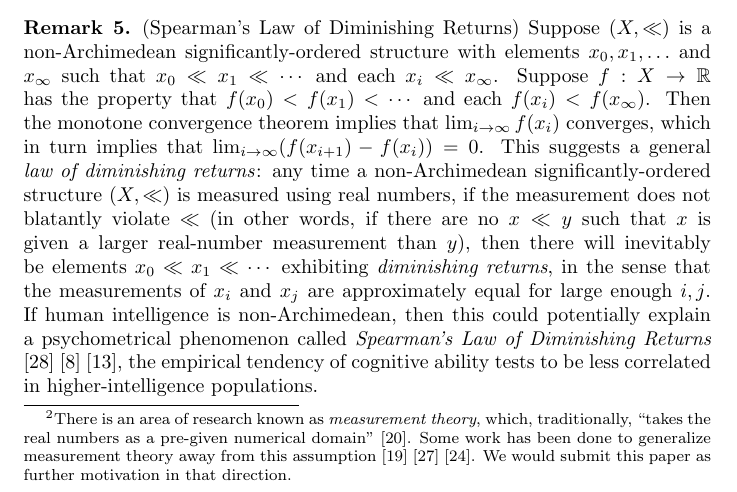
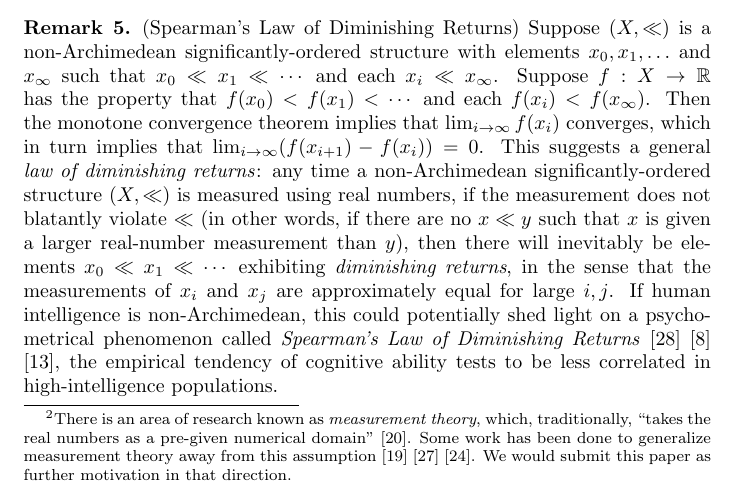
Before and after one commit to semitrivial/Archimedean, a LaTeX paper (arch.tex): part of page 4 of 16, cut so that both start at the same text. Compiled offline with pdfLaTeX.

Commit message:
English tweaks

```diff
--- a/arch.tex
+++ b/arch.tex
@@ -278,13 +278,13 @@ real numbers, if the measurement does not blatantly violate $\ll$ (in other
 words, if there are no $x\ll y$ such that $x$ is given a larger real-number
 measurement than $y$), then there will inevitably be elements $x_0\ll x_1\ll \cdots$
 exhibiting \emph{diminishing returns}, in the sense that the measurements of
-$x_i$ and $x_j$ are approximately equal for large enough $i,j$.
-If human intelligence is non-Archimedean, then this could potentially explain
+$x_i$ and $x_j$ are approximately equal for large $i,j$.
+If human intelligence is non-Archimedean, this could potentially shed light on
 a psychometrical phenomenon called \emph{Spearman's Law of Diminishing Returns}
 \cite{spearman1927abilities} \cite{blum2017spearman}
 \cite{hernandez2019ai}, the empirical
 tendency of cognitive ability tests to be less correlated in
-higher-intelligence populations.
+high-intelligence populations.
 \end{remark}
 
 \begin{example}
```
